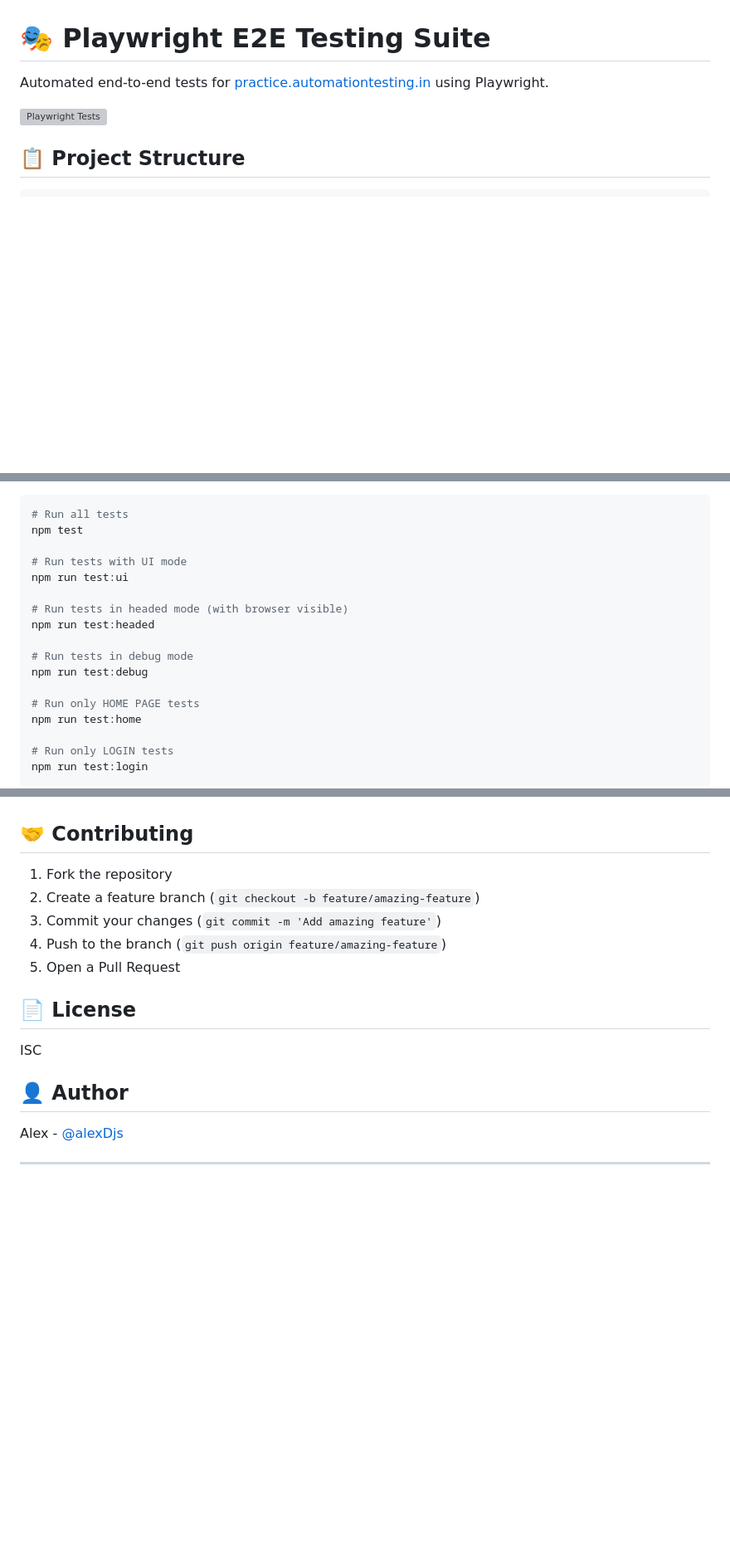
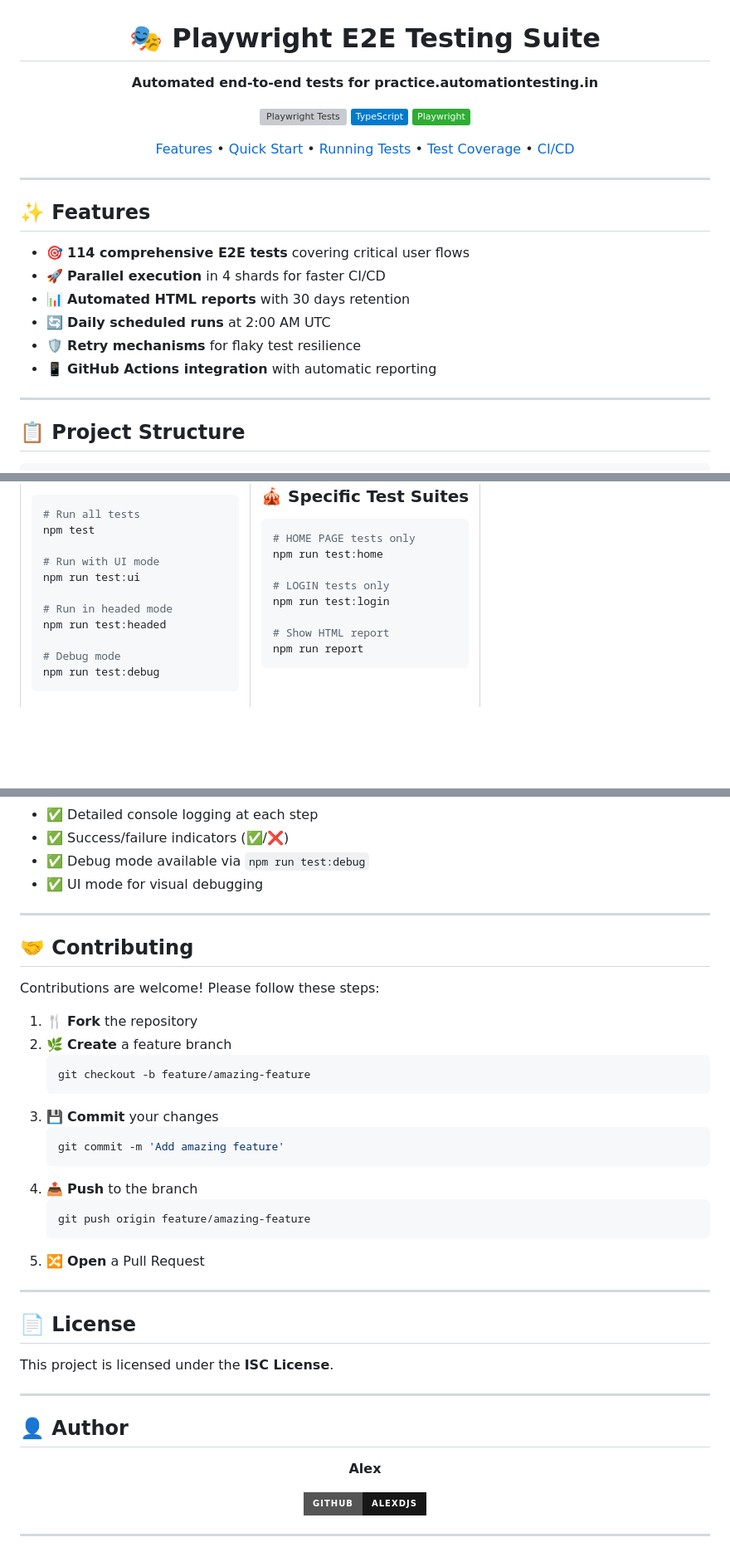
Before and after one commit to alexDjs/playwright-ecommerce-tests, a Markdown page: README.md, 3 parts joined by grey strips. Shown at 83% size. GitHub-like rendering; folded sections open; badges without logos; blank space fills up the shorter version; grey boxes are pictures that could not be loaded.

````diff
--- a/README.md
+++ b/README.md
@@ -1,8 +3,27 @@
 # 🎭 Playwright E2E Testing Suite
 
-Automated end-to-end tests for [practice.automationtesting.in](http://practice.automationtesting.in/) using Playwright.
+**Automated end-to-end tests for practice.automationtesting.in**
 
 [![Playwright Tests](https://github.com/alexDjs/playwright-ecommerce-tests/actions/workflows/playwright.yml/badge.svg)](https://github.com/alexDjs/playwright-ecommerce-tests/actions/workflows/playwright.yml)
+[![TypeScript](https://img.shields.io/badge/TypeScript-007ACC?logo=typescript&logoColor=white)](https://www.typescriptlang.org/)
+[![Playwright](https://img.shields.io/badge/Playwright-2EAD33?logo=playwright&logoColor=white)](https://playwright.dev/)
+
+[Features](#-features) • [Quick Start](#-quick-start) • [Running Tests](#-running-tests) • [Test Coverage](#-test-coverage) • [CI/CD](#-cicd)
+
+</div>
+
+---
+
+## ✨ Features
+
+- 🎯 **114 comprehensive E2E tests** covering critical user flows
+- 🚀 **Parallel execution** in 4 shards for faster CI/CD
+- 📊 **Automated HTML reports** with 30 days retention
+- 🔄 **Daily scheduled runs** at 2:00 AM UTC
+- 🛡️ **Retry mechanisms** for flaky test resilience
+- 📱 **GitHub Actions integration** with automatic reporting
+
+---
 
 ## 📋 Project Structure
 
@@ -68,19 +101,26 @@ npx playwright install chromium
 # Run all tests
 npm test
 
-# Run tests with UI mode
+# Run with UI mode
 npm run test:ui
 
-# Run tests in headed mode (with browser visible)
+# Run in headed mode
 npm run test:headed
 
-# Run tests in debug mode
+# Debug mode
 npm run test:debug
+```
 
-# Run only HOME PAGE tests
+</td>
+<td width="50%">
+
+### 🎪 Specific Test Suites
+
+```bash
+# HOME PAGE tests only
 npm run test:home
 
-# Run only LOGIN tests
+# LOGIN tests only
 npm run test:login
 
 # Show HTML report
@@ -156,19 +262,48 @@ Tests follow Playwright best practices:
+- ✅ Detailed console logging at each step
+- ✅ Success/failure indicators (✅/❌)
+- ✅ Debug mode available via `npm run test:debug`
+- ✅ UI mode for visual debugging
+
+</details>
+
+---
 
 ## 🤝 Contributing
 
-1. Fork the repository
-2. Create a feature branch (`git checkout -b feature/amazing-feature`)
-3. Commit your changes (`git commit -m 'Add amazing feature'`)
-4. Push to the branch (`git push origin feature/amazing-feature`)
-5. Open a Pull Request
+Contributions are welcome! Please follow these steps:
+
+1. 🍴 **Fork** the repository
+2. 🌿 **Create** a feature branch
+   ```bash
+   git checkout -b feature/amazing-feature
+   ```
+3. 💾 **Commit** your changes
+   ```bash
+   git commit -m 'Add amazing feature'
+   ```
+4. 📤 **Push** to the branch
+   ```bash
+   git push origin feature/amazing-feature
+   ```
+5. 🔀 **Open** a Pull Request
+
+---
 
 ## 📄 License
 
-ISC
+This project is licensed under the **ISC License**.
+
+---
 
 ## 👤 Author
 
-Alex - [@alexDjs](https://github.com/alexDjs)
+<div align="center">
+
+**Alex**
+
+[![GitHub](https://img.shields.io/badge/GitHub-alexDjs-181717?style=for-the-badge&logo=github)](https://github.com/alexDjs)
+
+</div>
 
 ---
 
````
Also changed, not shown: other parts of README.md (+131 -40 lines).
